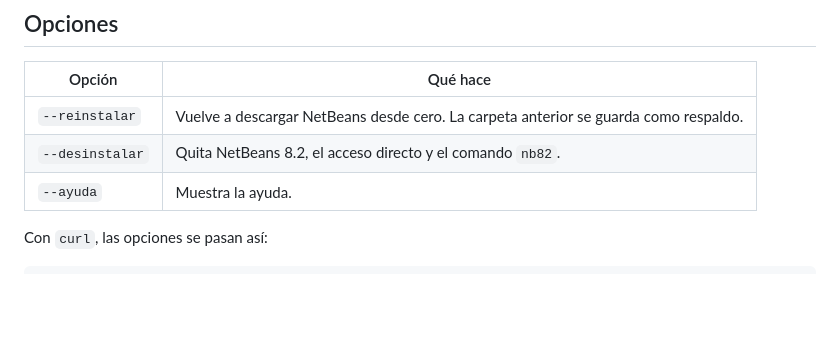
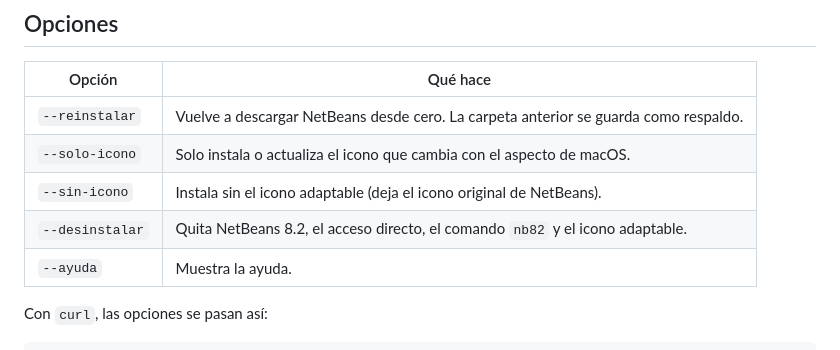
Before and after one commit to Cookles-lsi/NetBeans-8.2-Apple-Silicon, a Markdown page: README.md, the part around one of its changes. Drawn GitHub-style; blank space fills up the shorter version.

```diff
--- a/README.md
+++ b/README.md
@@ -54,7 +77,9 @@ Debe decir `Mach-O 64-bit executable arm64`. También puedes abrir **Monitor de
 | Opción | Qué hace |
 |---|---|
 | `--reinstalar` | Vuelve a descargar NetBeans desde cero. La carpeta anterior se guarda como respaldo. |
-| `--desinstalar` | Quita NetBeans 8.2, el acceso directo y el comando `nb82`. |
+| `--solo-icono` | Solo instala o actualiza el icono que cambia con el aspecto de macOS. |
+| `--sin-icono` | Instala sin el icono adaptable (deja el icono original de NetBeans). |
+| `--desinstalar` | Quita NetBeans 8.2, el acceso directo, el comando `nb82` y el icono adaptable. |
 | `--ayuda` | Muestra la ayuda. |
 
 Con `curl`, las opciones se pasan así:
```
Also changed, not shown: other parts of README.md (+23 -0 lines), docs/iconos.png (added), 1 other file.
